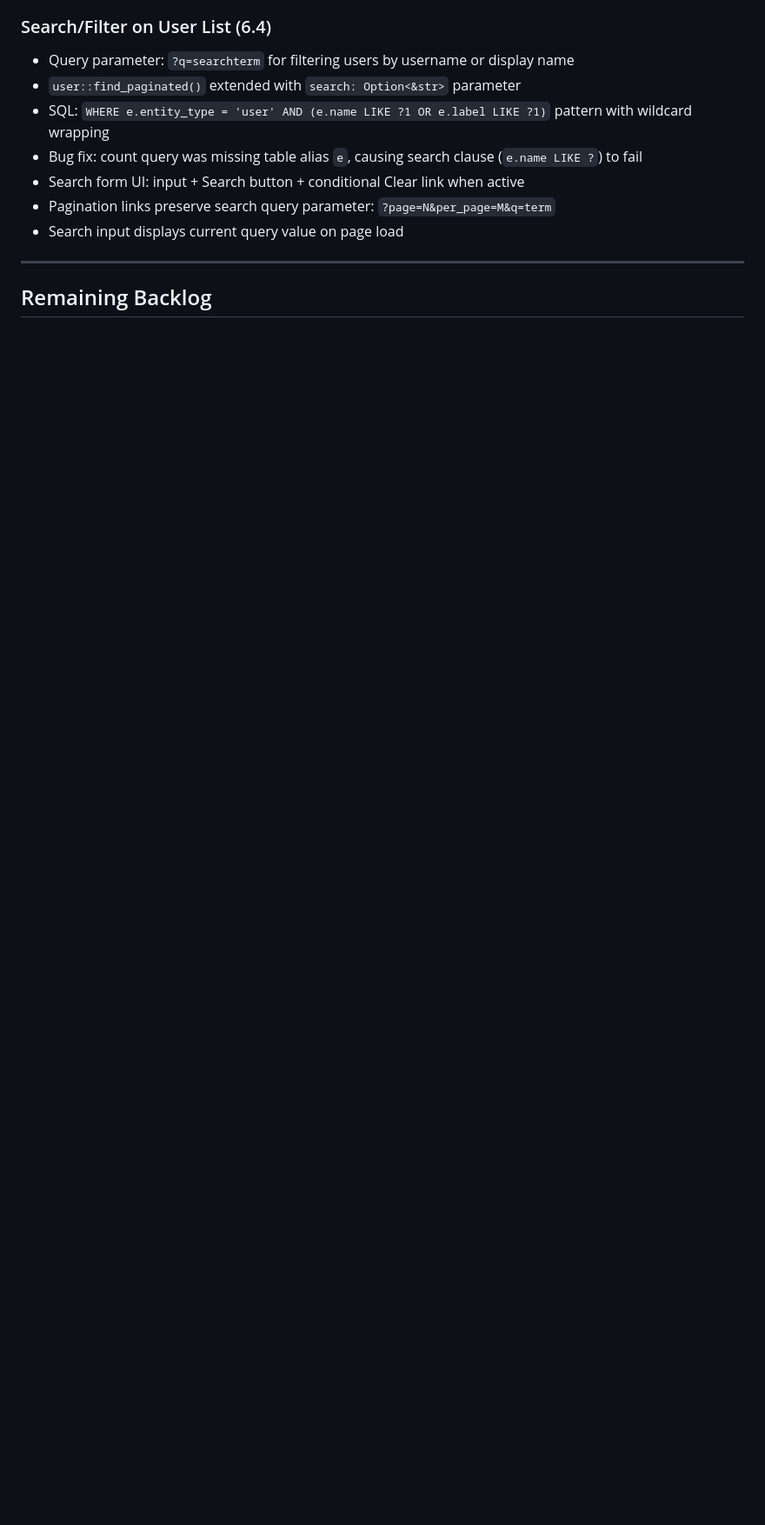
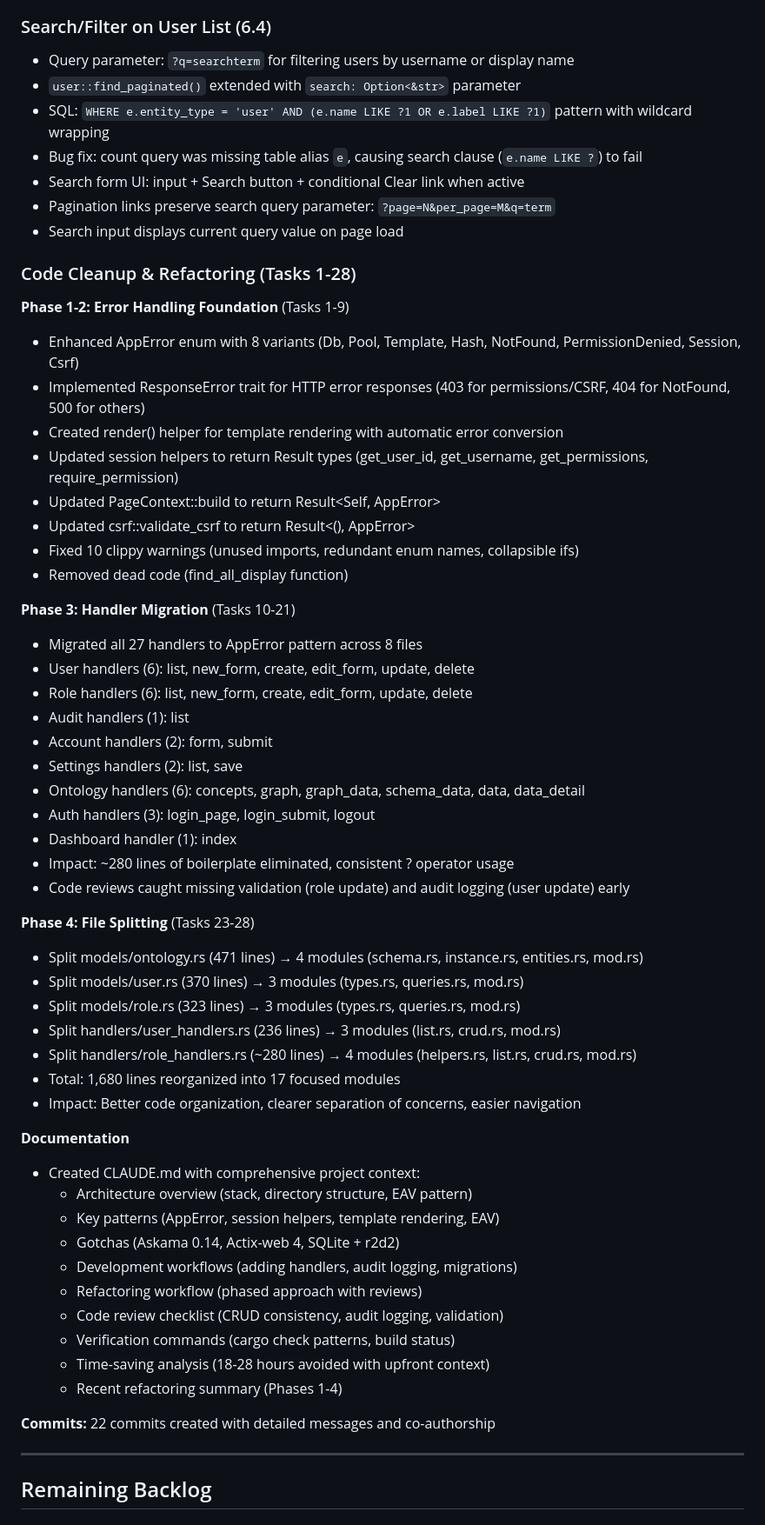
Before and after one commit to vbrevik/ahlt, a Markdown page: docs/BACKLOG.md, the part around one of its changes. Shown at 87% size. Drawn GitHub-style; blank space fills up the shorter version.

Commit message:
docs: update backlog with completed refactoring work
- Add Code Cleanup & Refactoring section (Tasks 1-28)
- Document Phase 1-2: Error handling foundation
- Document Phase 3: Handler migration (27 handlers)
- Document Phase 4: File splitting (5 files → 17 modules)
- Document CLAUDE.md creation and updates
- Update Implementation Order diagram
- Add remaining backlog items (testing, deployment, future features)
- Total: 22 commits, ~280 lines eliminated, better code organization

Co-Authored-By: Claude Sonnet 4.5 <noreply@anthropic.com>

```diff
--- a/docs/BACKLOG.md
+++ b/docs/BACKLOG.md
@@ -188,6 +188,54 @@ All domain objects share three generic tables — no dedicated tables per type:
 - Pagination links preserve search query parameter: `?page=N&per_page=M&q=term`
 - Search input displays current query value on page load
 
+### Code Cleanup & Refactoring (Tasks 1-28)
+
+**Phase 1-2: Error Handling Foundation** (Tasks 1-9)
+- Enhanced AppError enum with 8 variants (Db, Pool, Template, Hash, NotFound, PermissionDenied, Session, Csrf)
+- Implemented ResponseError trait for HTTP error responses (403 for permissions/CSRF, 404 for NotFound, 500 for others)
+- Created render() helper for template rendering with automatic error conversion
+- Updated session helpers to return Result types (get_user_id, get_username, get_permissions, require_permission)
+- Updated PageContext::build to return Result<Self, AppError>
+- Updated csrf::validate_csrf to return Result<(), AppError>
+- Fixed 10 clippy warnings (unused imports, redundant enum names, collapsible ifs)
+- Removed dead code (find_all_display function)
+
+**Phase 3: Handler Migration** (Tasks 10-21)
+- Migrated all 27 handlers to AppError pattern across 8 files
+- User handlers (6): list, new_form, create, edit_form, update, delete
+- Role handlers (6): list, new_form, create, edit_form, update, delete
+- Audit handlers (1): list
+- Account handlers (2): form, submit
+- Settings handlers (2): list, save
+- Ontology handlers (6): concepts, graph, graph_data, schema_data, data, data_detail
+- Auth handlers (3): login_page, login_submit, logout
+- Dashboard handler (1): index
+- Impact: ~280 lines of boilerplate eliminated, consistent ? operator usage
+- Code reviews caught missing validation (role update) and audit logging (user update) early
+
+**Phase 4: File Splitting** (Tasks 23-28)
+- Split models/ontology.rs (471 lines) → 4 modules (schema.rs, instance.rs, entities.rs, mod.rs)
+- Split models/user.rs (370 lines) → 3 modules (types.rs, queries.rs, mod.rs)
+- Split models/role.rs (323 lines) → 3 modules (types.rs, queries.rs, mod.rs)
+- Split handlers/user_handlers.rs (236 lines) → 3 modules (list.rs, crud.rs, mod.rs)
+- Split handlers/role_handlers.rs (~280 lines) → 4 modules (helpers.rs, list.rs, crud.rs, mod.rs)
+- Total: 1,680 lines reorganized into 17 focused modules
+- Impact: Better code organization, clearer separation of concerns, easier navigation
+
+**Documentation**
+- Created CLAUDE.md with comprehensive project context:
+  - Architecture overview (stack, directory structure, EAV pattern)
+  - Key patterns (AppError, session helpers, template rendering, EAV)
+  - Gotchas (Askama 0.14, Actix-web 4, SQLite + r2d2)
+  - Development workflows (adding handlers, audit logging, migrations)
+  - Refactoring workflow (phased approach with reviews)
+  - Code review checklist (CRUD consistency, audit logging, validation)
+  - Verification commands (cargo check patterns, build status)
+  - Time-saving analysis (18-28 hours avoided with upfront context)
+  - Recent refactoring summary (Phases 1-4)
+
+**Commits:** 22 commits created with detailed messages and co-authorship
+
 ---
 
 ## Remaining Backlog
```
Also changed, not shown: other parts of docs/BACKLOG.md (+18 -5 lines).
